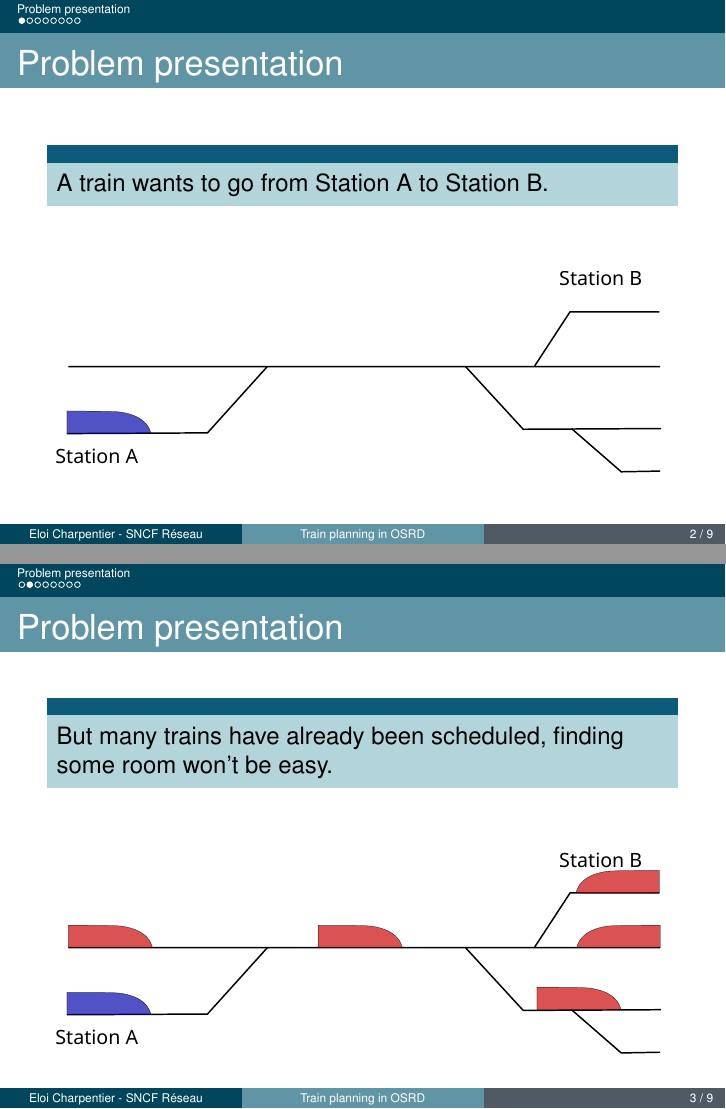
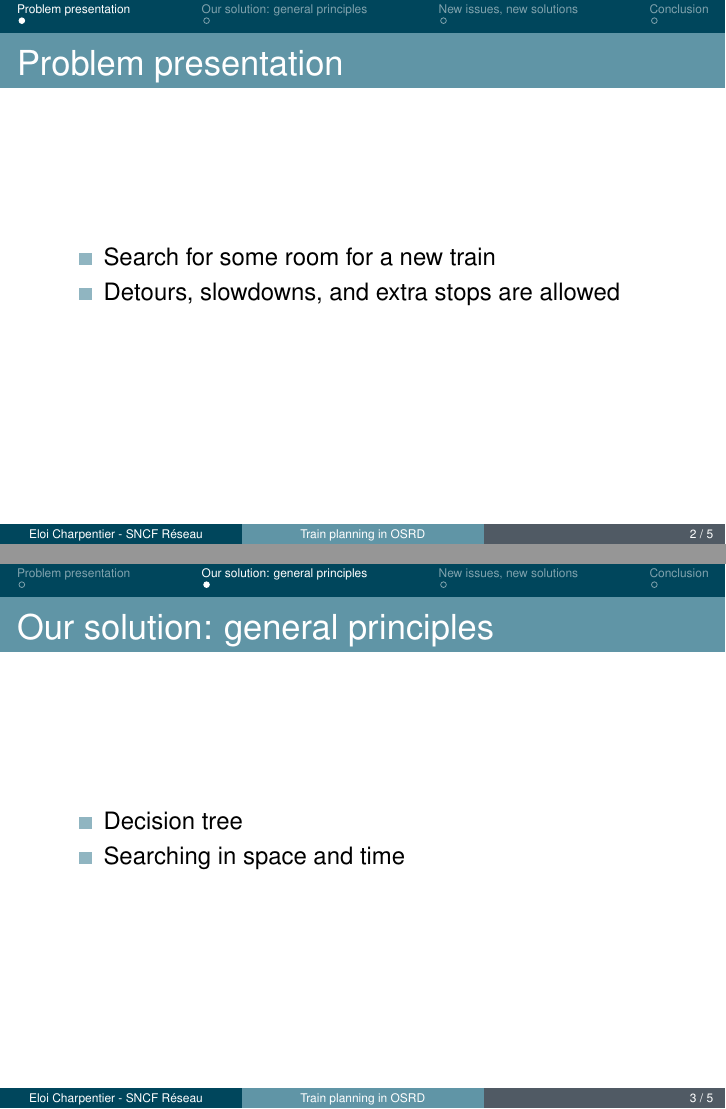
Before and after one commit to eckter/fosdem_2026, LaTeX slides (main.tex): pages 2 and 3 of 9 before the commit and pages 2 and 3 of 5 after it, joined at a grey line. Compiled offline with pdfLaTeX.

Commit message:
add rough presentation structure

```diff
--- a/main.tex
+++ b/main.tex
@@ -9,8 +7,7 @@
 
 
 
-
-\title[Train planning in OSRD]{Automated short-term train planning in OSRD}
+\title[Train planning in OSRD]{Automated short-term train planning in OSRD: from POC to production}
 
 \subtitle{}
 
@@ -20,17 +17,12 @@
 
 \date{}
 
-\subject{STDCM}
-
-
-
-
+\subject{Train planning in OSRD}
 
 
 
 
 \begin{document}
-
 
 
 \begin{frame}
@@ -40,31 +32,27 @@
 
 
 
-
-
-
-
 \section{Problem presentation}
 
 	\begin{frame}{Problem presentation}
-\begin{block}{}
-A train wants to go from Station A to Station B.
-\end{block}
+		\begin{itemize}
+			\item Search for some room for a new train
+			\item Detours, slowdowns, and extra stops are allowed
+		\end{itemize}
+	\end{frame}
 
-\vspace{1cm}
-\includesvg[width=\textwidth]{img/svg/examples/1}
-% Schema d'une petite infra
+\section{Our solution: general principles}
+
+	\begin{frame}{Our solution: general principles}
+		\begin{itemize}
+			\item Decision tree
+			\item Searching in space and time
+		\end{itemize}
 	\end{frame}
 
 
-\begin{frame}{Problem presentation}
-
-\begin{block}{}
-But many trains have already been scheduled,
-finding some room won't be easy.
-\end{block}
-
-\vspace{1cm}
-\includesvg[width=\textwidth]{img/svg/examples/2}
-% Même schéma avec des trains en plus
-
+\section{New issues, new solutions}
+	\begin{frame}{New issues, new solutions}
+		\begin{itemize}
+			\item Computation times
+			\item Data issues
@@ -71,2 +62,3 @@ finding some room won't be easy.
 	\end{frame}
 
+\section{Conclusion}
```
Also changed, not shown: main.tex (78 more changed lines). Lines whose indentation alone changed are shown as unchanged.
